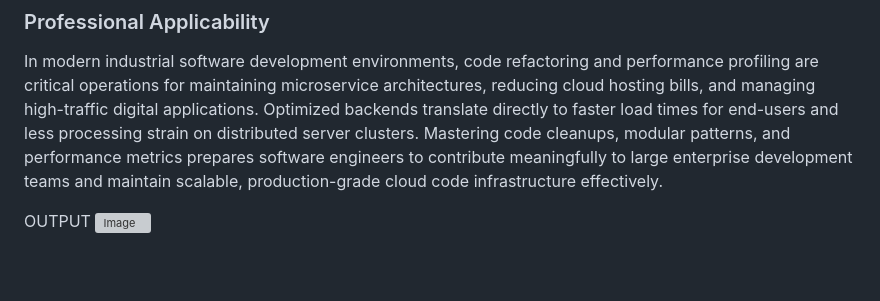
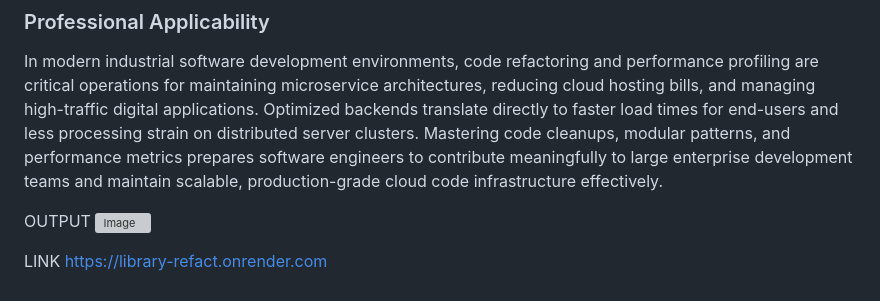
Before and after one commit to opy26/code-refactoring-and-performance-optimization, a Markdown page: README.md, the part around the change. Rendered like a GitHub page; blank space fills up the shorter version; grey boxes are pictures that could not be loaded.

```diff
--- a/README.md
+++ b/README.md
@@ -38,3 +38,6 @@ In modern industrial software development environments, code refactoring and per
 
 OUTPUT
 <img width="1904" height="889" alt="Image" src="https://github.com/user-attachments/assets/6a00a5c0-09d1-431a-a46f-9d69d8ee5fc3" />
+
+LINK
+https://library-refact.onrender.com
```
